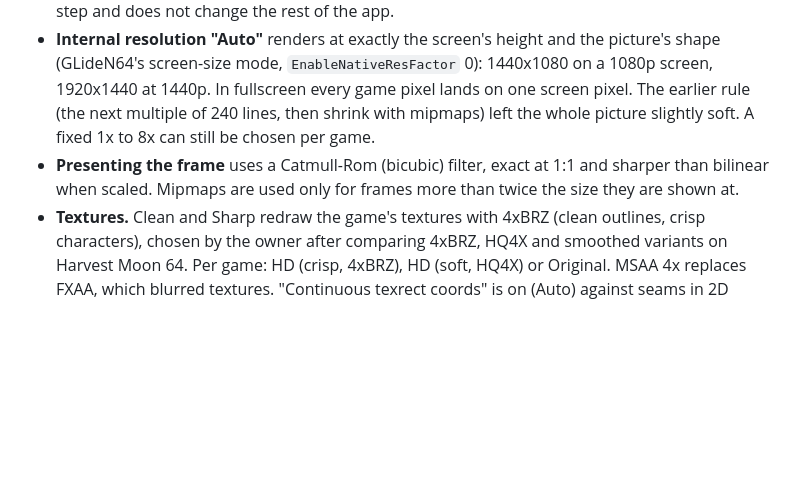
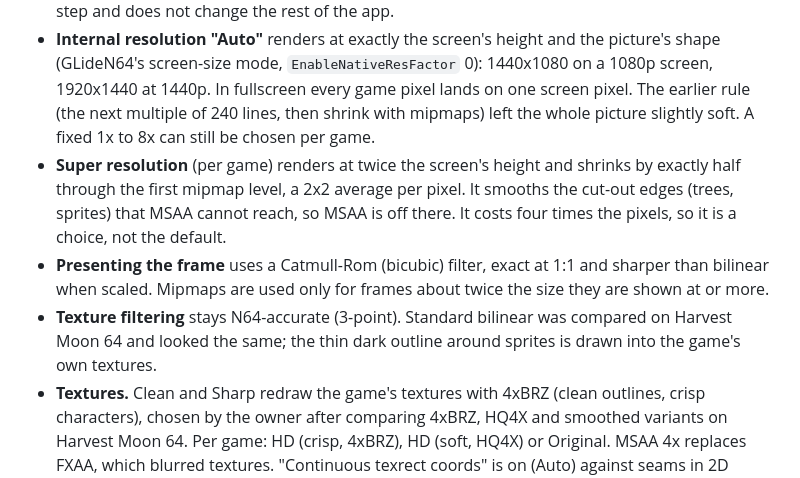
Before and after one commit to WolfsbaneCo/project-prometheus, a Markdown page: docs/decisions/0004-player-architecture.md, the part around the change. Rendered like a GitHub page; blank space fills up the shorter version.

```diff
--- a/docs/decisions/0004-player-architecture.md
+++ b/docs/decisions/0004-player-architecture.md
@@ -22,7 +22,9 @@ Prometheus 64 is its own program: a C++20 app on SDL3 (window, audio, gamepads,
 
 - **Renderer per preset.** Clean, Sharp and Retro use **GLideN64** (high internal resolution, MSAA, texture enhancement, texture packs). Native uses **Angrylion**, a pixel-exact software renderer, at 1x with the console's dithering. **ParaLLEl-RDP** (accurate *and* upscaled) needs a Vulkan host. It is compiled into the shipped core, but the app does not use it yet. Adding a Vulkan path is a later step and does not change the rest of the app.
 - **Internal resolution "Auto"** renders at exactly the screen's height and the picture's shape (GLideN64's screen-size mode, `EnableNativeResFactor` 0): 1440x1080 on a 1080p screen, 1920x1440 at 1440p. In fullscreen every game pixel lands on one screen pixel. The earlier rule (the next multiple of 240 lines, then shrink with mipmaps) left the whole picture slightly soft. A fixed 1x to 8x can still be chosen per game.
-- **Presenting the frame** uses a Catmull-Rom (bicubic) filter, exact at 1:1 and sharper than bilinear when scaled. Mipmaps are used only for frames more than twice the size they are shown at.
+- **Super resolution** (per game) renders at twice the screen's height and shrinks by exactly half through the first mipmap level, a 2x2 average per pixel. It smooths the cut-out edges (trees, sprites) that MSAA cannot reach, so MSAA is off there. It costs four times the pixels, so it is a choice, not the default.
+- **Presenting the frame** uses a Catmull-Rom (bicubic) filter, exact at 1:1 and sharper than bilinear when scaled. Mipmaps are used only for frames about twice the size they are shown at or more.
+- **Texture filtering** stays N64-accurate (3-point). Standard bilinear was compared on Harvest Moon 64 and looked the same; the thin dark outline around sprites is drawn into the game's own textures.
 - **Textures.** Clean and Sharp redraw the game's textures with 4xBRZ (clean outlines, crisp characters), chosen by the owner after comparing 4xBRZ, HQ4X and smoothed variants on Harvest Moon 64. Per game: HD (crisp, 4xBRZ), HD (soft, HQ4X) or Original. MSAA 4x replaces FXAA, which blurred textures. "Continuous texrect coords" is on (Auto) against seams in 2D images.
 - **Fill modes are ours, not the core's.** Fit, Smart zoom (crops up to 12 % of the top and bottom to fill more of a wide screen), Widescreen (the core's 16:9 hack, per game), Ambient (a blurred copy of the picture fills the bars) and Stretch.
 - **Independent C buttons.** The core's `alt-map` option, so the C buttons work on the right stick and on the keyboard together with the face buttons.
```
Also changed, not shown: README.md (+3 -1 lines), docs/verify.md (+2 -1 lines).
